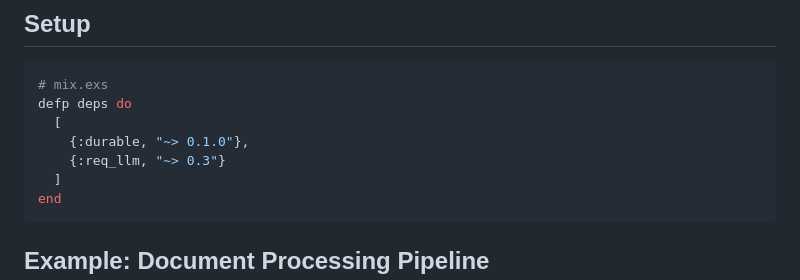
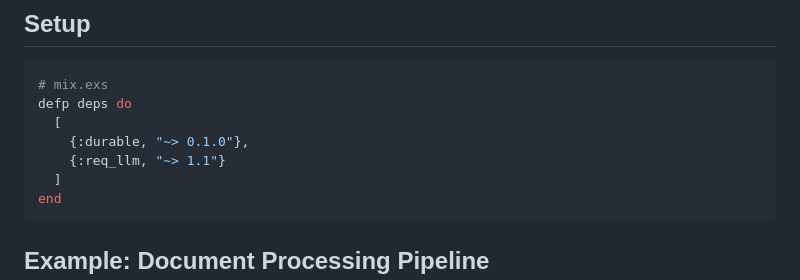
Before and after one commit to wavezync/durable, a Markdown page: guides/ai_workflows.md, the part around the change. Rendered like a GitHub page.

````diff
--- a/guides/ai_workflows.md
+++ b/guides/ai_workflows.md
@@ -9,7 +9,7 @@ Build reliable AI agent workflows with automatic retries, state persistence, and
 defp deps do
   [
     {:durable, "~> 0.1.0"},
-    {:req_llm, "~> 0.3"}
+    {:req_llm, "~> 1.1"}
   ]
 end
 ```
````
Also changed, not shown: README.md (+21 -14 lines).
